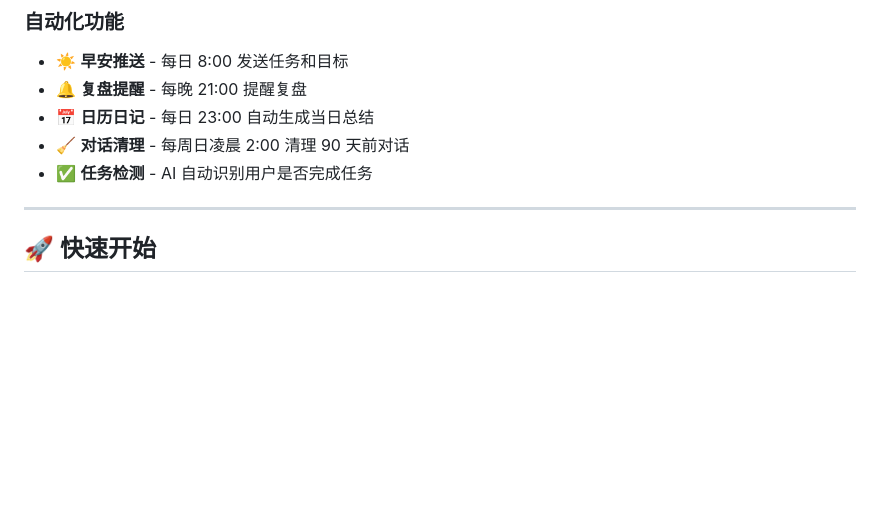
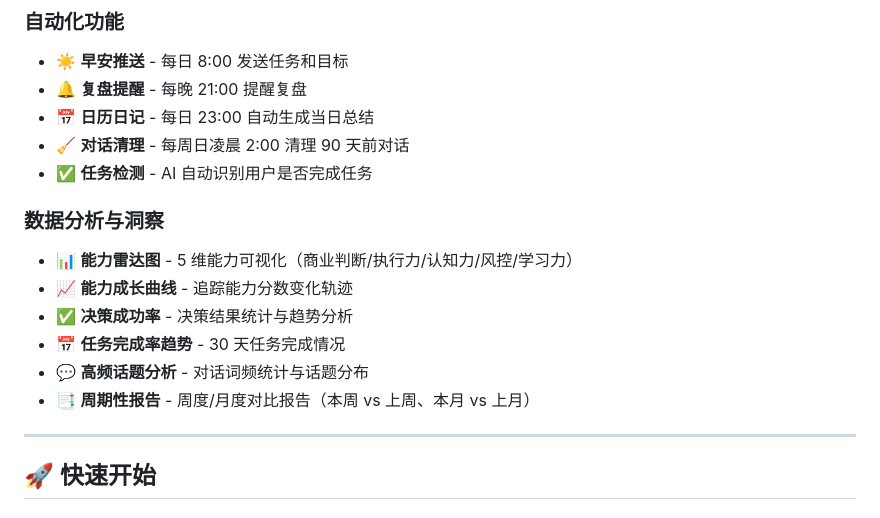
Before and after one commit to jinbala/ai-life-partner, a Markdown page: README.md, the part around the change. Rendered like a GitHub page; blank space fills up the shorter version.

Commit message:
docs: 更新 README 添加数据分析功能说明

```diff
--- a/README.md
+++ b/README.md
@@ -38,6 +38,14 @@
 - 📅 **日历日记** - 每日 23:00 自动生成当日总结
 - 🧹 **对话清理** - 每周日凌晨 2:00 清理 90 天前对话
 - ✅ **任务检测** - AI 自动识别用户是否完成任务
+
+### 数据分析与洞察
+- 📊 **能力雷达图** - 5 维能力可视化（商业判断/执行力/认知力/风控/学习力）
+- 📈 **能力成长曲线** - 追踪能力分数变化轨迹
+- ✅ **决策成功率** - 决策结果统计与趋势分析
+- 📅 **任务完成率趋势** - 30 天任务完成情况
+- 💬 **高频话题分析** - 对话词频统计与话题分布
+- 📑 **周期性报告** - 周度/月度对比报告（本周 vs 上周、本月 vs 上月）
 
 ---
 
```
